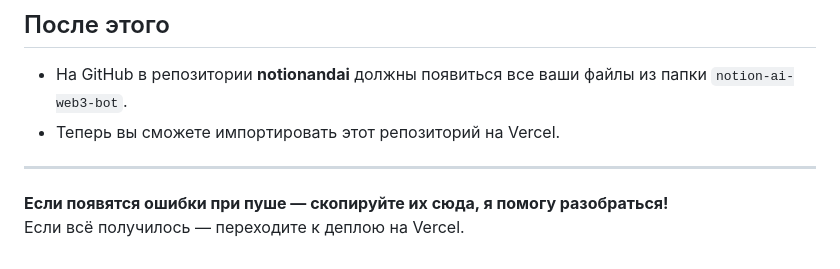
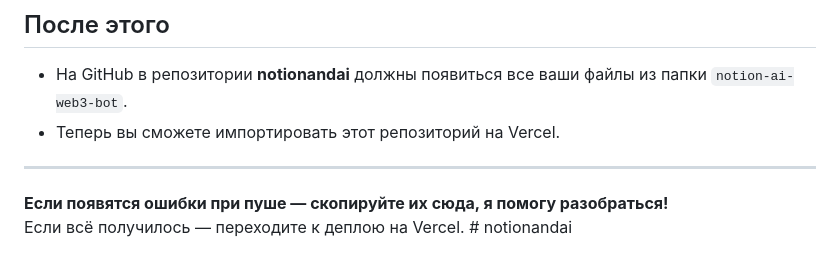
Before and after one commit to shy3ony/notion-ai-telegram-bot, a Markdown page: README.md, the part around the change. GitHub-like rendering.

```diff
--- a/README.md
+++ b/README.md
@@ -103,4 +103,4 @@ uvicorn main:app --reload
 ---
 
 **Если появятся ошибки при пуше — скопируйте их сюда, я помогу разобраться!**
-Если всё получилось — переходите к деплою на Vercel.
+Если всё получилось — переходите к деплою на Vercel. # notionandai
```
